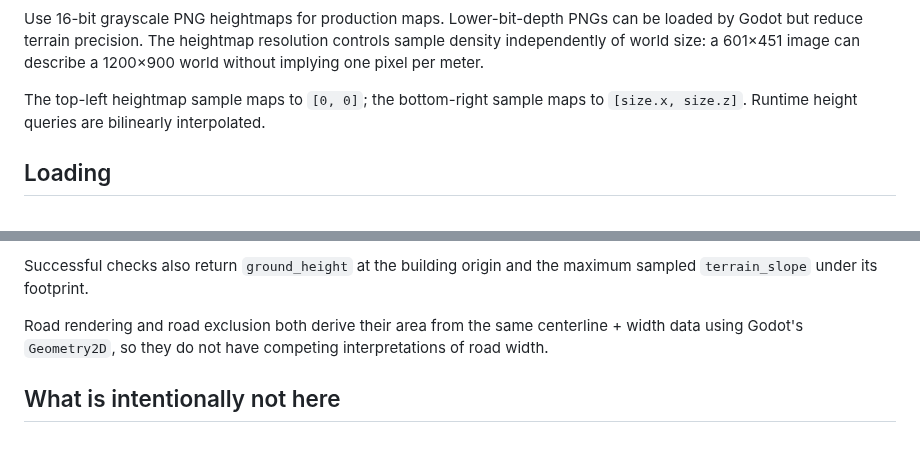
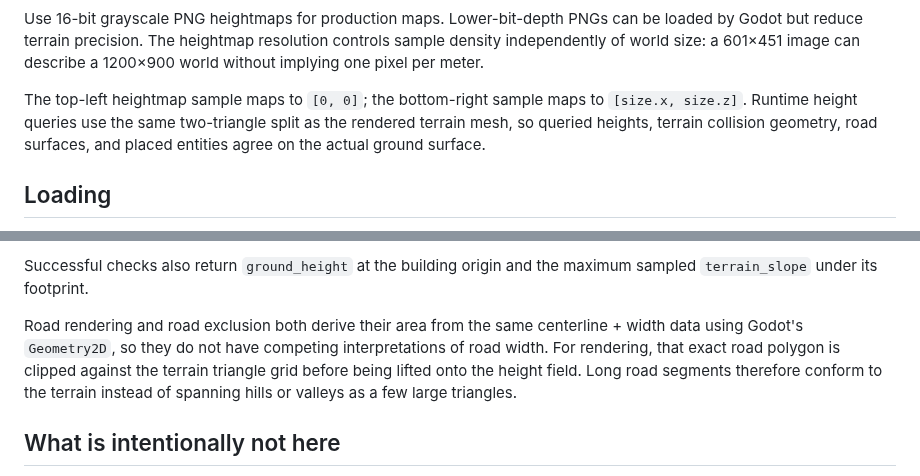
Before and after one commit to Technikhighknee/my-godot-collection, a Markdown page: map_system/README.md, 2 parts joined by grey strips. Drawn GitHub-style; blank space fills up the shorter version.

Commit message:
Document terrain-conforming roads

```diff
--- a/map_system/README.md
+++ b/map_system/README.md
@@ -69,7 +69,7 @@ All road, settlement, building, and object IDs share one namespace and must be u
 
 Use 16-bit grayscale PNG heightmaps for production maps. Lower-bit-depth PNGs can be loaded by Godot but reduce terrain precision. The heightmap resolution controls sample density independently of world size: a 601×451 image can describe a 1200×900 world without implying one pixel per meter.
 
-The top-left heightmap sample maps to `[0, 0]`; the bottom-right sample maps to `[size.x, size.z]`. Runtime height queries are bilinearly interpolated.
+The top-left heightmap sample maps to `[0, 0]`; the bottom-right sample maps to `[size.x, size.z]`. Runtime height queries use the same two-triangle split as the rendered terrain mesh, so queried heights, terrain collision geometry, road surfaces, and placed entities agree on the actual ground surface.
 
 ## Loading
 
@@ -185,7 +185,7 @@ Placement currently checks:
 
 Successful checks also return `ground_height` at the building origin and the maximum sampled `terrain_slope` under its footprint.
 
-Road rendering and road exclusion both derive their area from the same centerline + width data using Godot's `Geometry2D`, so they do not have competing interpretations of road width.
+Road rendering and road exclusion both derive their area from the same centerline + width data using Godot's `Geometry2D`, so they do not have competing interpretations of road width. For rendering, that exact road polygon is clipped against the terrain triangle grid before being lifted onto the height field. Long road segments therefore conform to the terrain instead of spanning hills or valleys as a few large triangles.
 
 ## What is intentionally not here
 
```
